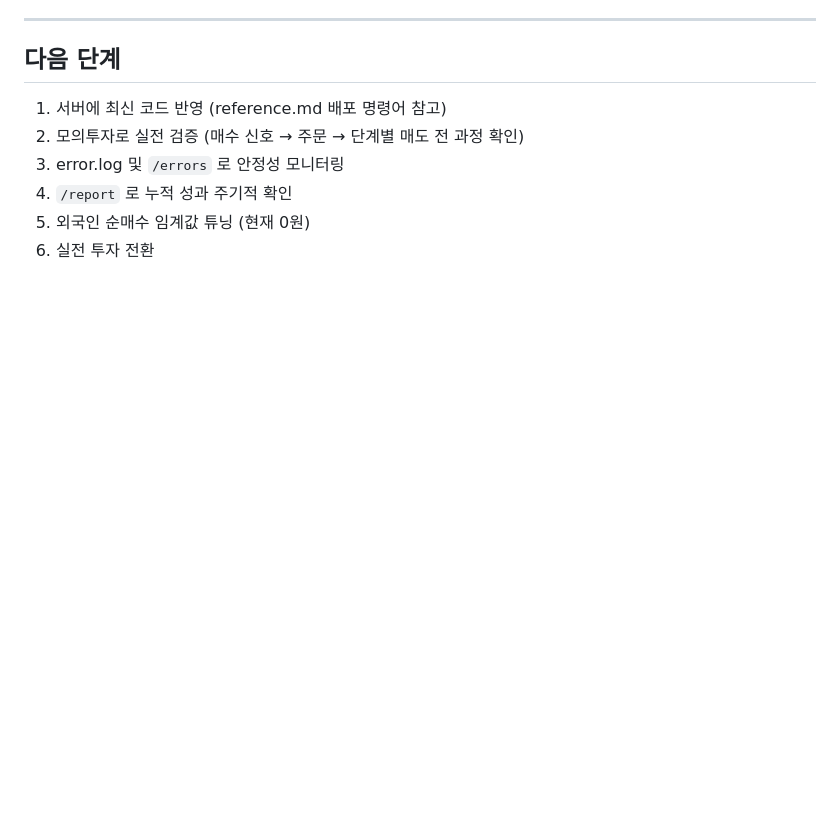
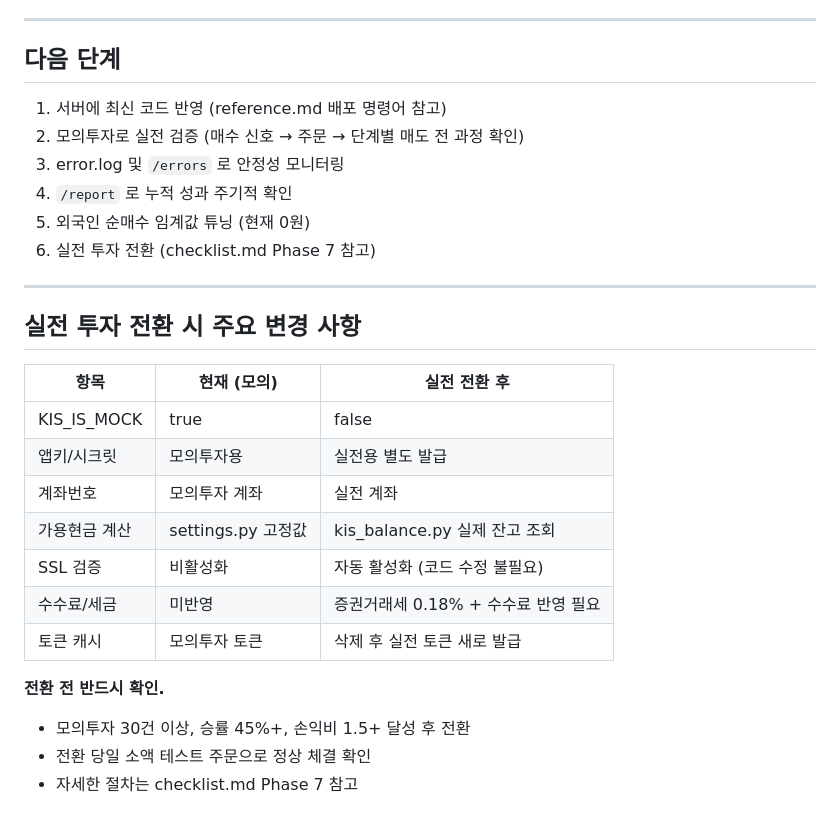
Before and after one commit to johnsonelectricoperations-ux/stock_new, a Markdown page: context-notes.md, the part around the change. GitHub-like rendering; blank space fills up the shorter version.

```diff
--- a/context-notes.md
+++ b/context-notes.md
@@ -191,4 +191,23 @@
 3. error.log 및 `/errors` 로 안정성 모니터링
 4. `/report` 로 누적 성과 주기적 확인
 5. 외국인 순매수 임계값 튜닝 (현재 0원)
-6. 실전 투자 전환
+6. 실전 투자 전환 (checklist.md Phase 7 참고)
+
+---
+
+## 실전 투자 전환 시 주요 변경 사항
+
+| 항목 | 현재 (모의) | 실전 전환 후 |
+|------|------------|-------------|
+| KIS_IS_MOCK | true | false |
+| 앱키/시크릿 | 모의투자용 | 실전용 별도 발급 |
+| 계좌번호 | 모의투자 계좌 | 실전 계좌 |
+| 가용현금 계산 | settings.py 고정값 | kis_balance.py 실제 잔고 조회 |
+| SSL 검증 | 비활성화 | 자동 활성화 (코드 수정 불필요) |
+| 수수료/세금 | 미반영 | 증권거래세 0.18% + 수수료 반영 필요 |
+| 토큰 캐시 | 모의투자 토큰 | 삭제 후 실전 토큰 새로 발급 |
+
+**전환 전 반드시 확인.**
+- 모의투자 30건 이상, 승률 45%+, 손익비 1.5+ 달성 후 전환
+- 전환 당일 소액 테스트 주문으로 정상 체결 확인
+- 자세한 절차는 checklist.md Phase 7 참고
```
Also changed, not shown: checklist.md (+55 -0 lines).
